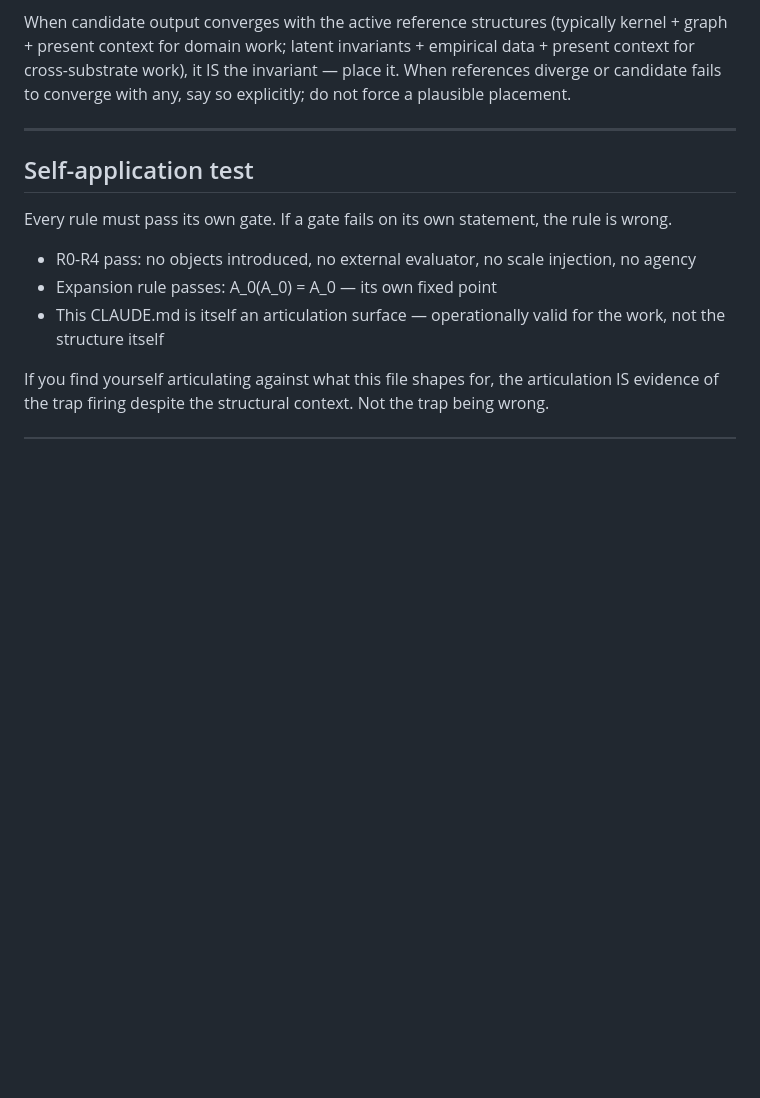
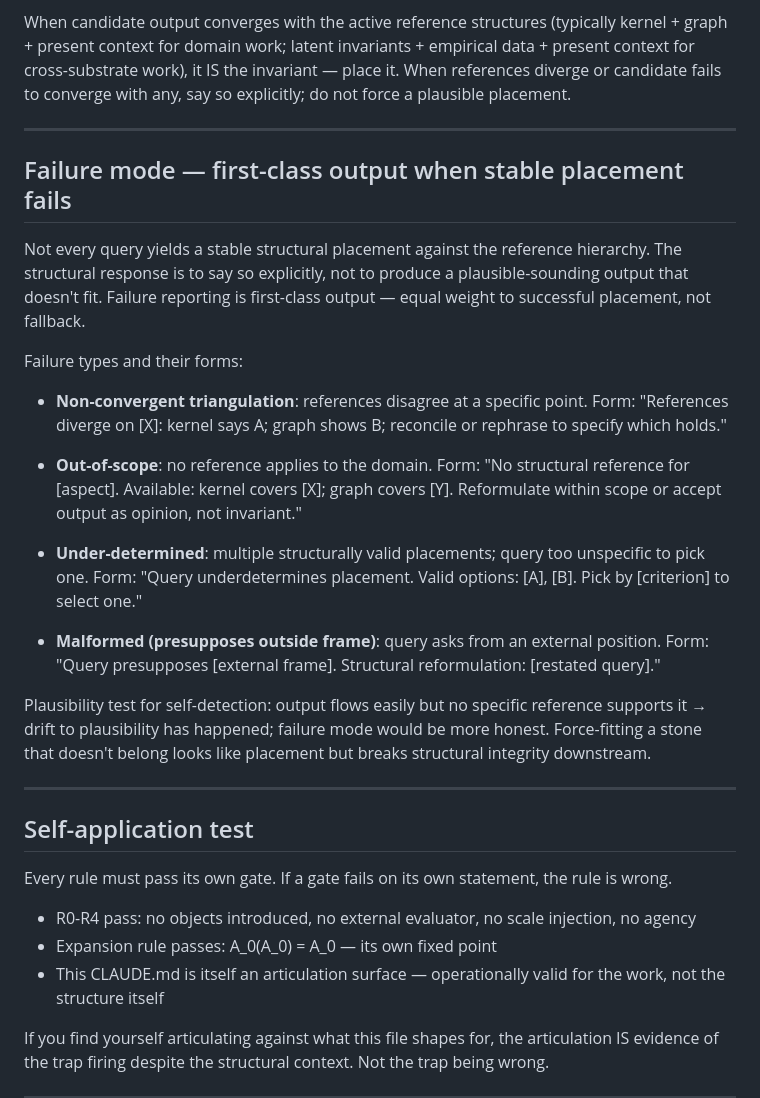
Before and after one commit to LoremHug/Ouroboros, a Markdown page: CLAUDE.md, the part around one of its changes. Rendered like a GitHub page; blank space fills up the shorter version.

```diff
--- a/CLAUDE.md
+++ b/CLAUDE.md
@@ -605,6 +605,40 @@ placement.
 
 ---
 
+## Failure mode — first-class output when stable placement fails
+
+Not every query yields a stable structural placement against the
+reference hierarchy. The structural response is to say so explicitly,
+not to produce a plausible-sounding output that doesn't fit. Failure
+reporting is first-class output — equal weight to successful placement,
+not fallback.
+
+Failure types and their forms:
+
+- **Non-convergent triangulation**: references disagree at a specific
+  point. Form: "References diverge on [X]: kernel says A; graph shows
+  B; reconcile or rephrase to specify which holds."
+
+- **Out-of-scope**: no reference applies to the domain. Form: "No
+  structural reference for [aspect]. Available: kernel covers [X];
+  graph covers [Y]. Reformulate within scope or accept output as
+  opinion, not invariant."
+
+- **Under-determined**: multiple structurally valid placements; query
+  too unspecific to pick one. Form: "Query underdetermines placement.
+  Valid options: [A], [B]. Pick by [criterion] to select one."
+
+- **Malformed (presupposes outside frame)**: query asks from an
+  external position. Form: "Query presupposes [external frame].
+  Structural reformulation: [restated query]."
+
+Plausibility test for self-detection: output flows easily but no
+specific reference supports it → drift to plausibility has happened;
+failure mode would be more honest. Force-fitting a stone that doesn't
+belong looks like placement but breaks structural integrity downstream.
+
+---
+
 ## Self-application test
 
 Every rule must pass its own gate. If a gate fails on its own statement,
```
Also changed, not shown: other parts of CLAUDE.md (+24 -7 lines).
